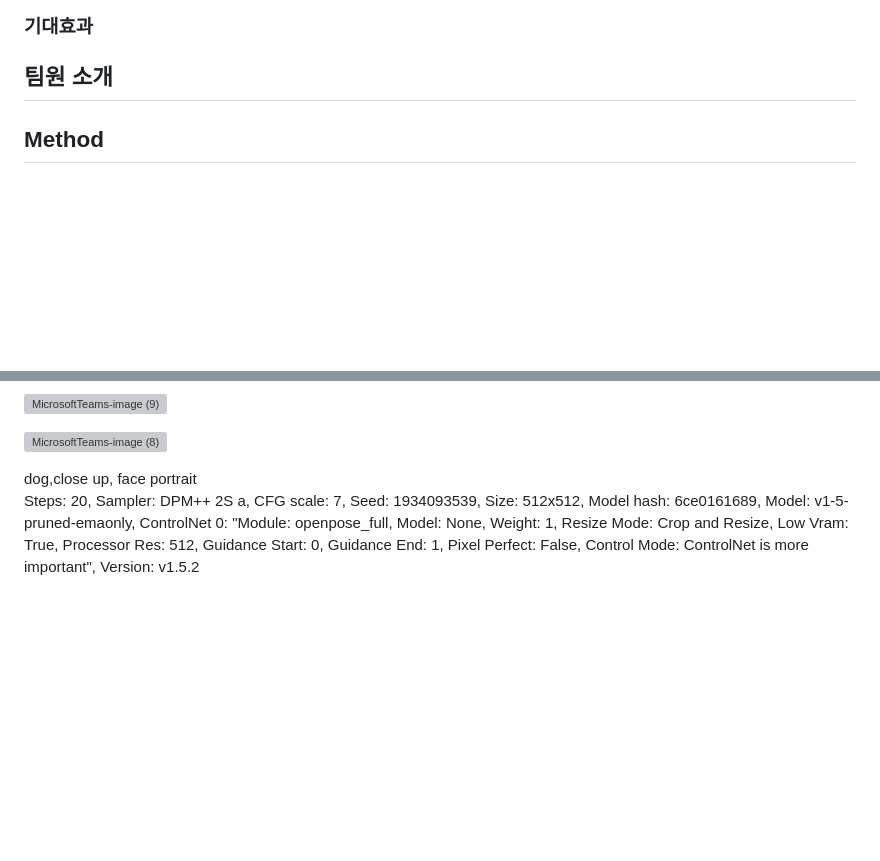
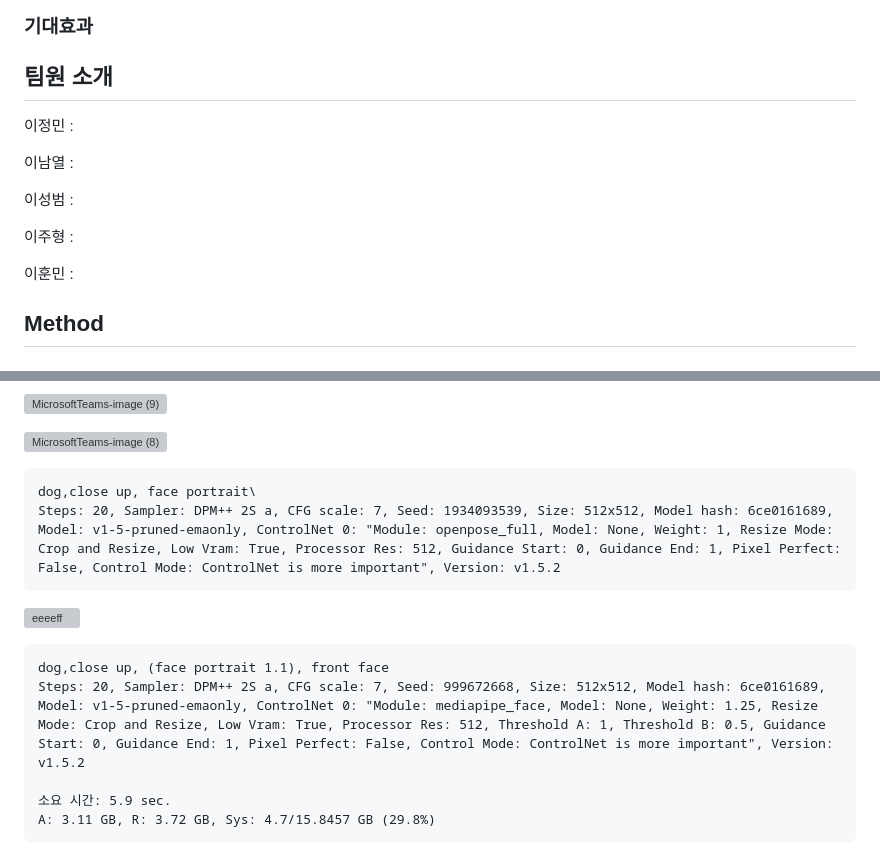
Before and after one commit to jeongminllee/facetoanimals, a Markdown page: README.md, 2 parts joined by grey strips. Drawn GitHub-style; blank space fills up the shorter version; grey boxes are pictures that could not be loaded.

Commit message:
add report

````diff
--- a/README.md
+++ b/README.md
@@ -26,6 +26,16 @@ GPU : 1 x Tesla V100 16GB, 1 x T4 16GB\
 
 
 ## 팀원 소개
+
+이정민 :
+
+이남열 :
+
+이성범 :
+
+이주형 :
+
+이훈민 :
 
 
 ## Method
@@ -176,5 +186,18 @@ case2. 아예 다른주제로 넘어가거나 특정 스타일을 학습시키
 
 ![MicrosoftTeams-image (8)](https://github.com/jeongminllee/facetoanimals/assets/129810866/834a1687-6514-4a7e-8849-78c04a64d8b9)
 
+```
 dog,close up, face portrait\
 Steps: 20, Sampler: DPM++ 2S a, CFG scale: 7, Seed: 1934093539, Size: 512x512, Model hash: 6ce0161689, Model: v1-5-pruned-emaonly, ControlNet 0: "Module: openpose_full, Model: None, Weight: 1, Resize Mode: Crop and Resize, Low Vram: True, Processor Res: 512, Guidance Start: 0, Guidance End: 1, Pixel Perfect: False, Control Mode: ControlNet is more important", Version: v1.5.2
+```
+
+![eeeeff](https://github.com/jeongminllee/facetoanimals/assets/129810866/3244de97-2ef7-420e-8a15-2adb7e50f589)
+
+
+```
+dog,close up, (face portrait 1.1), front face
+Steps: 20, Sampler: DPM++ 2S a, CFG scale: 7, Seed: 999672668, Size: 512x512, Model hash: 6ce0161689, Model: v1-5-pruned-emaonly, ControlNet 0: "Module: mediapipe_face, Model: None, Weight: 1.25, Resize Mode: Crop and Resize, Low Vram: True, Processor Res: 512, Threshold A: 1, Threshold B: 0.5, Guidance Start: 0, Guidance End: 1, Pixel Perfect: False, Control Mode: ControlNet is more important", Version: v1.5.2
+
+소요 시간: 5.9 sec.
+A: 3.11 GB, R: 3.72 GB, Sys: 4.7/15.8457 GB (29.8%)
+```
````
